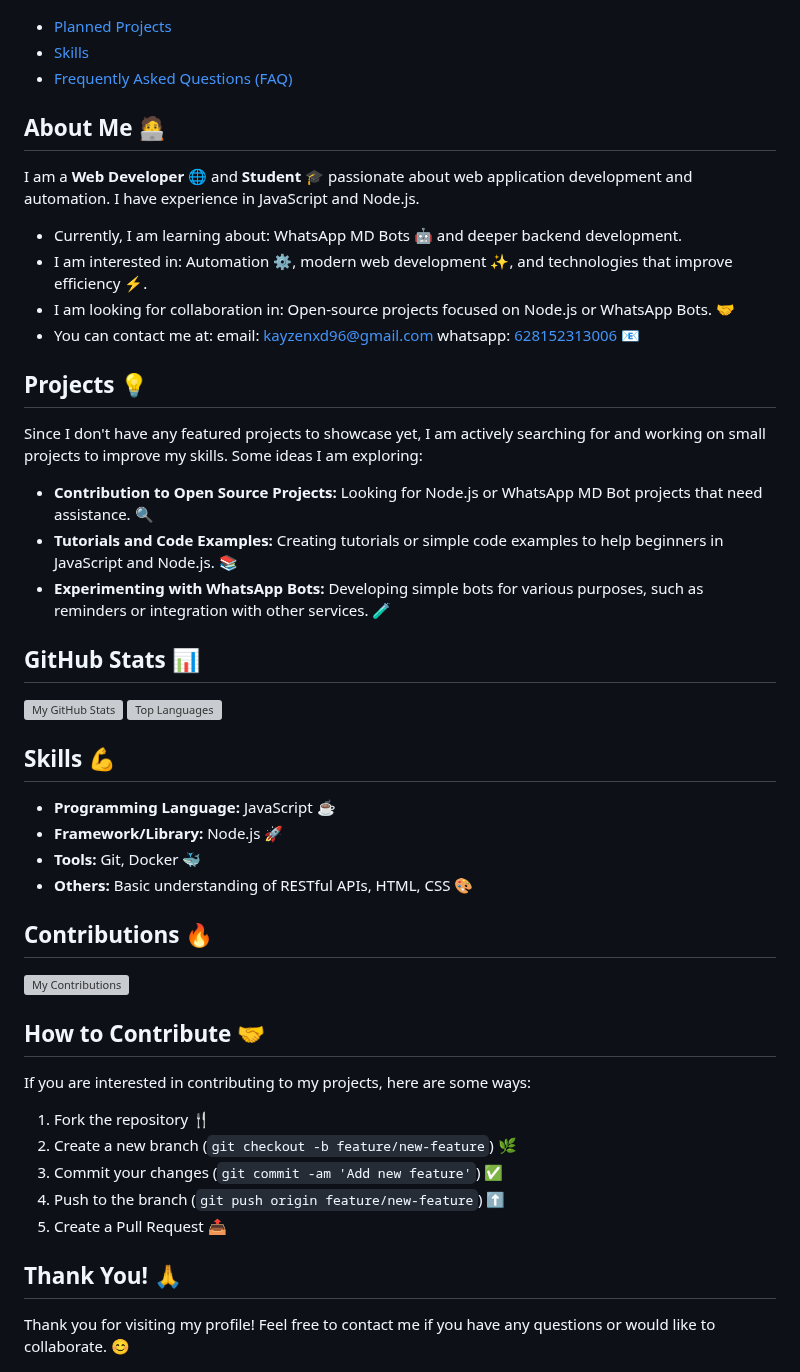
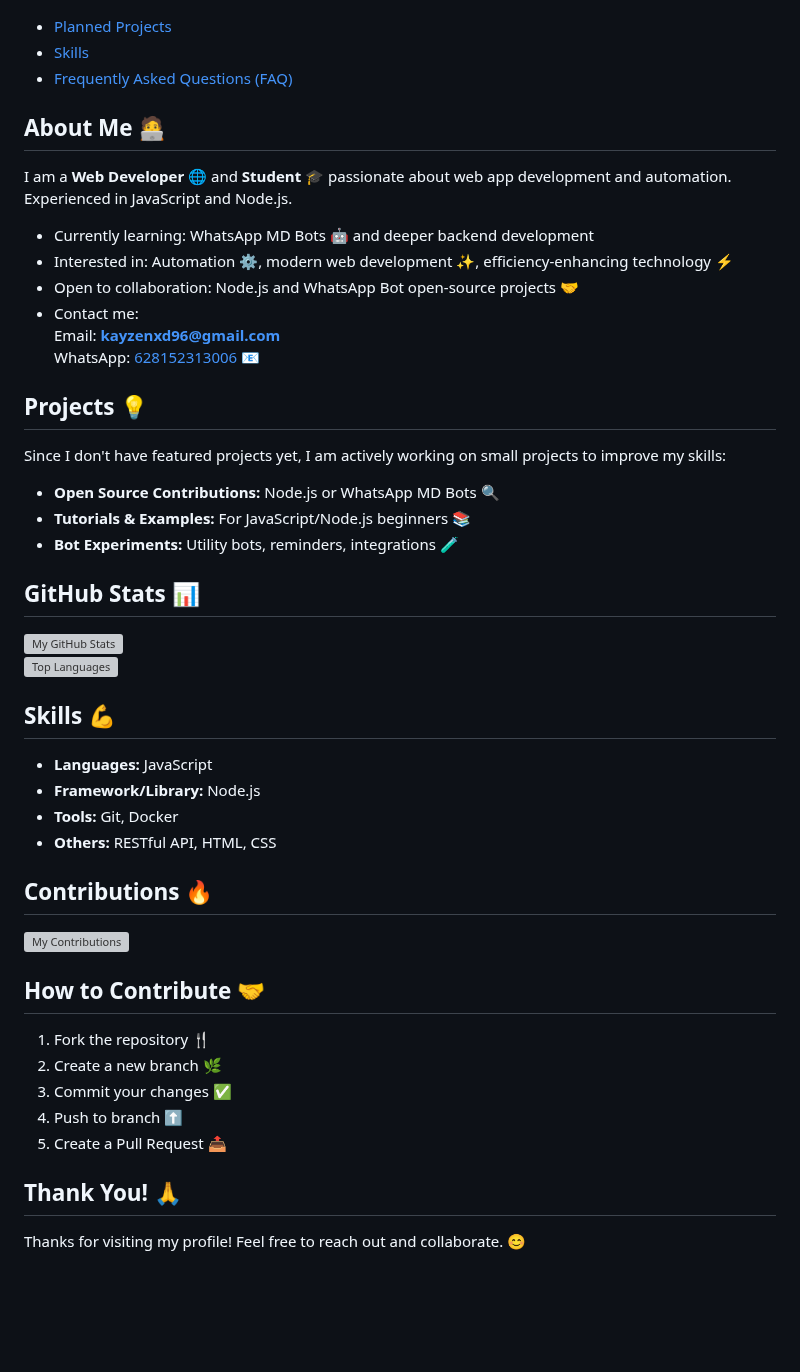
Before and after one commit to Kayzen-dev-tech/Kayzen-Izumi, a Markdown page: README.md, the part around one of its changes. Drawn GitHub-style; blank space fills up the shorter version; grey boxes are pictures that could not be loaded.

```diff
--- a/README.md
+++ b/README.md
@@ -63,26 +77,28 @@ Terima kasih telah mengunjungi profil saya! Jangan ragu untuk menghubungi saya j
 
 ![My Profile Photo](profile.jpg)
 
-*   [Planned Projects](projects.md)
-*   [Skills](skills.md)
-*   [Frequently Asked Questions (FAQ)](faq.md)
+- [Planned Projects](projects.md)
+- [Skills](skills.md)
+- [Frequently Asked Questions (FAQ)](faq.md)
 
 ## About Me 🧑‍💻
 
-I am a **Web Developer** 🌐 and **Student** 🎓 passionate about web application development and automation. I have experience in JavaScript and Node.js.
+I am a **Web Developer** 🌐 and **Student** 🎓 passionate about web app development and automation. Experienced in JavaScript and Node.js.
 
-*   Currently, I am learning about: WhatsApp MD Bots 🤖 and deeper backend development.
-*   I am interested in: Automation ⚙️, modern web development ✨, and technologies that improve efficiency ⚡.
-*   I am looking for collaboration in: Open-source projects focused on Node.js or WhatsApp Bots. 🤝
-*   You can contact me at: email: kayzenxd96@gmail.com whatsapp: [628152313006](https://wa.me/628152313006) 📧
+- Currently learning: WhatsApp MD Bots 🤖 and deeper backend development
+- Interested in: Automation ⚙️, modern web development ✨, efficiency-enhancing technology ⚡
+- Open to collaboration: Node.js and WhatsApp Bot open-source projects 🤝
+- Contact me:
+  Email: **kayzenxd96@gmail.com**
+  WhatsApp: [628152313006](https://wa.me/628152313006) 📧
 
 ## Projects 💡
 
-Since I don't have any featured projects to showcase yet, I am actively searching for and working on small projects to improve my skills. Some ideas I am exploring:
+Since I don't have featured projects yet, I am actively working on small projects to improve my skills:
 
-*   **Contribution to Open Source Projects:** Looking for Node.js or WhatsApp MD Bot projects that need assistance. 🔍
-*   **Tutorials and Code Examples:** Creating tutorials or simple code examples to help beginners in JavaScript and Node.js. 📚
-*   **Experimenting with WhatsApp Bots:** Developing simple bots for various purposes, such as reminders or integration with other services. 🧪
+- **Open Source Contributions:** Node.js or WhatsApp MD Bots 🔍
+- **Tutorials & Examples:** For JavaScript/Node.js beginners 📚
+- **Bot Experiments:** Utility bots, reminders, integrations 🧪
 
 ## GitHub Stats 📊
 
@@ -91,10 +107,10 @@ Since I don't have any featured projects to showcase yet, I am actively searchin
 
 ## Skills 💪
 
-*   **Programming Language:** JavaScript ☕
-*   **Framework/Library:** Node.js 🚀
-*   **Tools:** Git, Docker 🐳
-*   **Others:** Basic understanding of RESTful APIs, HTML, CSS 🎨
+- **Languages:** JavaScript
+- **Framework/Library:** Node.js
+- **Tools:** Git, Docker
+- **Others:** RESTful API, HTML, CSS
 
 ## Contributions 🔥
 
@@ -102,16 +118,14 @@ Since I don't have any featured projects to showcase yet, I am actively searchin
 
 ## How to Contribute 🤝
 
-If you are interested in contributing to my projects, here are some ways:
-
-1.  Fork the repository 🍴
-2.  Create a new branch (`git checkout -b feature/new-feature`) 🌿
-3.  Commit your changes (`git commit -am 'Add new feature'`) ✅
-4.  Push to the branch (`git push origin feature/new-feature`) ⬆️
-5.  Create a Pull Request 📤
+1. Fork the repository 🍴
+2. Create a new branch 🌿
+3. Commit your changes ✅
+4. Push to branch ⬆️
+5. Create a Pull Request 📤
 
 ## Thank You! 🙏
 
-Thank you for visiting my profile! Feel free to contact me if you have any questions or would like to collaborate. 😊
+Thanks for visiting my profile! Feel free to reach out and collaborate. 😊
 
 ![My Wife](my.jpg)
```
Also changed, not shown: other parts of README.md (+63 -46 lines).
